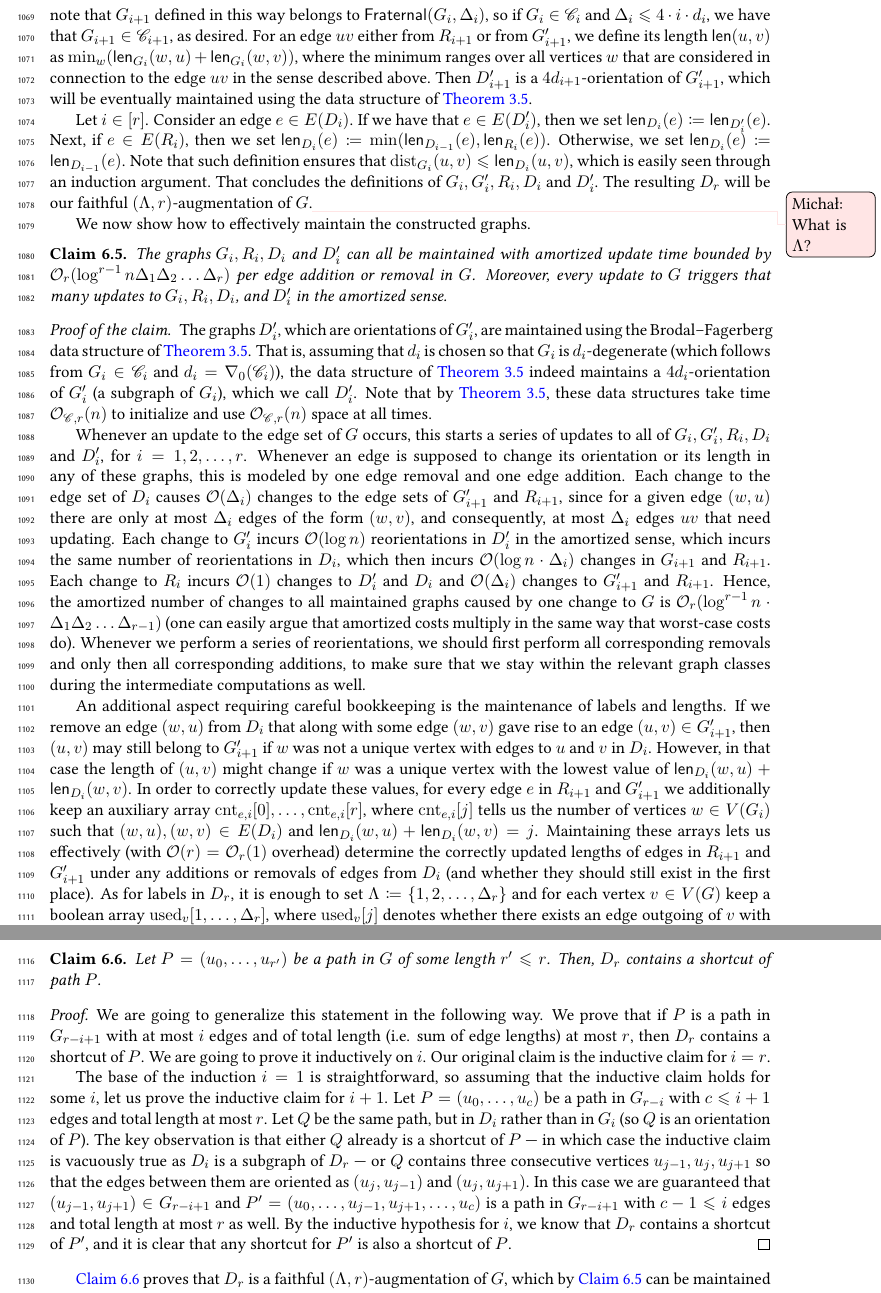
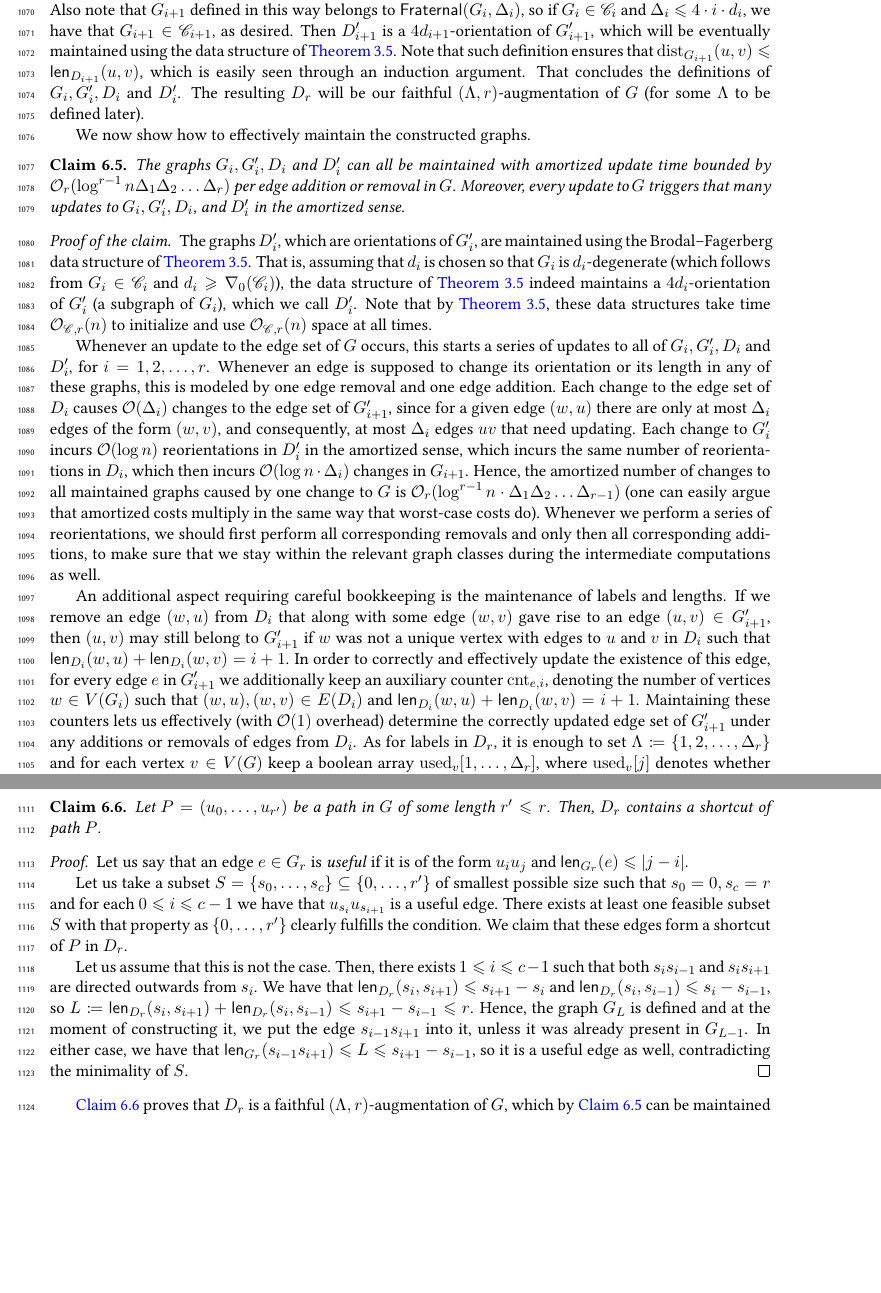
Before and after one commit to bartlomiejbosek/dynamic-dominating-set, a LaTeX paper (main.tex, which reads oracles.tex): two parts of pages 29 and 30 of 54, joined at a grey line, cut so that both start at the same text, the shorter picture padded with empty space. Compiled offline with pdfLaTeX.

Commit message:
Czystsze augmentacje

```diff
--- a/oracles.tex
+++ b/oracles.tex
@@ -134,7 +137,7 @@ With that, let us state the main lemma of this section.
 
-	We now inductively define the graphs $R_1,\ldots,R_r,G_2',\ldots,G'_r,D_1',\ldots,D_r'$. The graph $R_1$ is set to be edgeless. To define $R_{i+1}$ and $G_{i+1}'$ for $i\in [r-1]$, consider a triple of distinct vertices $u, v, w \in V(G)$ such that $(w, u), (w, v) \in E(D_i)$ and $\length_{D_i}(w, u) + \length_{D_i}(w, v) \le r$. If $(u, v)$ or $(v, u)$ already belongs to $E(D_i)$, we add the edge $uv$ to $R_{i+1}$. Otherwise, we add the edge $uv$ to $G_{i+1}'$. There are no other edges in $R_{i+1}$ and $G_{i+1}'$. Note that this specification ensures that $G_{i+1}'$ will be edge-disjoint from $G_1', \ldots, G_i'$, as desired. Also note that $G_{i+1}$ defined in this way belongs to $\Fra(G_i, \Delta_i)$, so if $G_i \in \Cc_i$ and $\Delta_i \le 4 \cdot i \cdot d_i$, we have that $G_{i+1} \in \Cc_{i+1}$, as desired. For an edge $uv$ either from $R_{i+1}$ or from $G_{i+1}'$, we define its length $\length(u, v)$ as $\min_{w} (\length_{G_i}(w, u) + \length_{G_i}(w, v))$, where the minimum ranges over all vertices $w$ that are considered in connection to the edge $uv$ in the sense described above. Then $D_{i+1}'$ is a $4d_{i+1}$-orientation of $G_{i+1}'$, which will be eventually maintained using the data structure of \cref{thm:bf}. %\michal{Czy krawędź w $R_{i+1}$ może zmniejszyć swoją długość, jeśli okaże się, że jest podparta czymś krótszym?}
-
-	Let $i\in [r]$. Consider an edge $e \in E(D_{i})$. If we have that $e \in E(D_{i}')$, then we set $\length_{D_{i}}(e) \coloneqq \length_{D_{i}'}(e)$. Next, if $e \in E(R_{i})$, then we set $\length_{D_{i}}(e) \coloneqq \min(\length_{D_{i-1}}(e), \length_{R_{i}}(e))$. Otherwise, we set $\length_{D_{i}}(e) \coloneqq \length_{D_{i-1}}(e)$. Note that such definition ensures that $\dist_{G_{i}}(u,v)\leq \length_{D_i}(u,v)$, which is easily seen through an induction argument. That concludes the definitions of $G_i, G_i', R_i, D_i$ and $D_i'$. The resulting $D_r$ will be our faithful $(\Lambda, r)$-augmentation of $G$.\michal{What is $\Lambda$?}
+	We now inductively define the graphs $G_2',\ldots,G'_r,D_1',\ldots,D_r'$. To define $G_{i+1}'$ for $i\in [r-1]$, consider a triple of distinct vertices $u, v, w \in V(G)$ such that $(w, u), (w, v) \in E(D_i)$, $uv \not\in G_i$ and $\length_{D_i}(w, u) + \length_{D_i}(w, v) =i+1$. For each such triple, we add the edge $uv$ to $G_{i+1}'$ and there are no other edges in $G_{i+1}'$. Note that this specification ensures that $G_{i+1}'$ will be edge-disjoint from $G_1', \ldots, G_i'$, as desired. Also note that $G_{i+1}$ defined in this way belongs to $\Fra(G_i, \Delta_i)$, so if $G_i \in \Cc_i$ and $\Delta_i \le 4 \cdot i \cdot d_i$, we have that $G_{i+1} \in \Cc_{i+1}$, as desired. Then $D_{i+1}'$ is a $4d_{i+1}$-orientation of $G_{i+1}'$, which will be eventually maintained using the data structure of \cref{thm:bf}. %\michal{Czy krawędź w $R_{i+1}$ może zmniejszyć swoją długość, jeśli okaże się, że jest podparta czymś krótszym?}
+	Note that such definition ensures that $\dist_{G_{i+1}}(u,v)\leq \length_{D_{i+1}}(u,v)$, which is easily seen through an induction argument. That concludes the definitions of $G_i, G_i', D_i$ and $D_i'$. The resulting $D_r$ will be our faithful $(\Lambda, r)$-augmentation of $G$ (for some $\Lambda$ to be defined later).
+%	\michal{What is $\Lambda$?}
 
 %	Firstly, we are going to argue that $D_r$ comes from a fixed class of bounded expansion.
 %	\begin{claim} The underlying undirected graph of $D_i$ comes from a class of bounded expansion that depends only on $\Cc$ and $r$.
@@ -149,17 +152,17 @@ With that, let us state the main lemma of this section.
 	We now show how to effectively maintain the constructed graphs.
 
 	\begin{claim}\label{cl:maintain}
-		The graphs $G_i, R_i, D_i$ and $D_i'$ can all be maintained with amortized update time bounded by $\Oh_r(\log^{r-1}n \Delta_1 \Delta_2 \ldots \Delta_r)$ per edge addition or removal in $G$. Moreover, every update to $G$ triggers that many updates to $G_i, R_i, D_i$, and $D_i'$ in the amortized sense.
+		The graphs $G_i, G_i', D_i$ and $D_i'$ can all be maintained with amortized update time bounded by $\Oh_r(\log^{r-1}n \Delta_1 \Delta_2 \ldots \Delta_r)$ per edge addition or removal in $G$. Moreover, every update to $G$ triggers that many updates to $G_i, G_i', D_i$, and $D_i'$ in the amortized sense.
 	\end{claim}
 
 	\begin{claimproof}
-		The graphs $D_i'$, which are orientations of $G_i'$, are maintained using the Brodal--Fagerberg data structure of \cref{thm:bf}. That is, assuming that $d_i$ is chosen so that $G_i$ is $d_i$-degenerate (which follows from $G_i\in \Cc_i$ and $d_i=\nabla_0(\Cc_i)$), the data structure of \cref{thm:bf} indeed maintains a $4d_i$-orientation of $G_i'$ (a subgraph of $G_i$), which we call $D_i'$. Note that by \cref{thm:bf}, these data structures take time $\Oh_{\Cc,r}(n)$ to initialize and use $\Oh_{\Cc,r}(n)$ space at all times.
+		The graphs $D_i'$, which are orientations of $G_i'$, are maintained using the Brodal--Fagerberg data structure of \cref{thm:bf}. That is, assuming that $d_i$ is chosen so that $G_i$ is $d_i$-degenerate (which follows from $G_i\in \Cc_i$ and $d_i\ge \nabla_0(\Cc_i)$), the data structure of \cref{thm:bf} indeed maintains a $4d_i$-orientation of $G_i'$ (a subgraph of $G_i$), which we call $D_i'$. Note that by \cref{thm:bf}, these data structures take time $\Oh_{\Cc,r}(n)$ to initialize and use $\Oh_{\Cc,r}(n)$ space at all times.
 
-		Whenever an update to the edge set of $G$ occurs, this starts a series of updates to all of $G_i, G_i', R_i, D_i$ and $D_i'$, for $i=1,2,\ldots,r$. Whenever an edge is supposed to change its orientation or its length in any of these graphs, this is modeled by one edge removal and one edge addition. Each change to the edge set of $D_i$ causes $\Oh(\Delta_i)$ changes to the edge sets of $G_{i+1}'$ and $R_{i+1}$, since for a given edge $(w, u)$ there are only at most $\Delta_i$ edges of the form $(w, v)$, and consequently, at most $\Delta_i$ edges $uv$ that need updating.
-		Each change to $G_i'$ incurs $\Oh(\log n)$ reorientations in $D_i'$ in the amortized sense, which incurs the same number of reorientations in $D_i$, which then incurs $\Oh(\log n \cdot \Delta_i)$ changes in $G_{i+1}$ and $R_{i+1}$. Each change to $R_i$ incurs $\Oh(1)$ changes to $D_i'$ and $D_i$ and $\Oh(\Delta_i)$ changes to $G_{i+1}'$ and $R_{i+1}$. Hence, the amortized number of changes to all maintained graphs caused by one change to $G$ is $\Oh_r(\log^{r-1} n \cdot \Delta_1 \Delta_2 \ldots \Delta_{r-1})$ (one can easily argue that amortized costs multiply in the same way that worst-case costs do). Whenever we perform a series of reorientations, we should first perform all corresponding removals and only then all corresponding additions, to make sure that we stay within the relevant graph classes during the intermediate computations as well.
+		Whenever an update to the edge set of $G$ occurs, this starts a series of updates to all of $G_i, G_i', D_i$ and $D_i'$, for $i=1,2,\ldots,r$. Whenever an edge is supposed to change its orientation or its length in any of these graphs, this is modeled by one edge removal and one edge addition. Each change to the edge set of $D_i$ causes $\Oh(\Delta_i)$ changes to the edge set of $G_{i+1}'$, since for a given edge $(w, u)$ there are only at most $\Delta_i$ edges of the form $(w, v)$, and consequently, at most $\Delta_i$ edges $uv$ that need updating.
+		Each change to $G_i'$ incurs $\Oh(\log n)$ reorientations in $D_i'$ in the amortized sense, which incurs the same number of reorientations in $D_i$, which then incurs $\Oh(\log n \cdot \Delta_i)$ changes in $G_{i+1}$. Hence, the amortized number of changes to all maintained graphs caused by one change to $G$ is $\Oh_r(\log^{r-1} n \cdot \Delta_1 \Delta_2 \ldots \Delta_{r-1})$ (one can easily argue that amortized costs multiply in the same way that worst-case costs do). Whenever we perform a series of reorientations, we should first perform all corresponding removals and only then all corresponding additions, to make sure that we stay within the relevant graph classes during the intermediate computations as well.
 		%\wninline{zastanowic sie czy była ważna ta własność, która wspomniał Dvorak, że usuwanie nic nie reorientuje (ktora nie jest zachowana w aktualnie cytowanym Brodalu)}
 
-		An additional aspect requiring careful bookkeeping is the maintenance of labels and lengths. If we remove an edge $(w, u)$ from $D_i$ that along with some edge $(w, v)$  gave rise to an edge $(u, v) \in G_{i+1}'$, then $(u, v)$ may still belong to $G_{i+1}'$ if $w$ was not a unique vertex with edges to $u$ and $v$ in $D_i$. However, in that case the length of $(u, v)$ might change if $w$ was a unique vertex with the lowest value of $\length_{D_i}(w, u) + \length_{D_i}(w, v)$. In order to correctly update these values, for every edge $e$ in $R_{i+1}$ and $G_{i+1}'$ we additionally keep an auxiliary array $\mathrm{cnt}_{e, i}[0], \ldots, \mathrm{cnt}_{e, i}[r]$, where $\mathrm{cnt}_{e, i}[j]$ tells us the number of vertices $w \in V(G_i)$ such that $(w, u), (w, v) \in E(D_i)$ and $\length_{D_i}(w, u) + \length_{D_i}(w, v) = j$. Maintaining these arrays lets us effectively (with $\Oh(r) = \Oh_r(1)$ overhead) determine the correctly updated lengths of edges in $R_{i+1}$ and $G_{i+1}'$ under any additions or removals of edges from $D_i$ (and whether they should still exist in the first place). As for labels in $D_r$, it is enough to set $\Lambda \coloneqq \{1, 2, \ldots, \Delta_r\}$ and for each vertex $v \in V(G)$ keep a boolean array $\mathrm{used}_v[1,\ldots,\Delta_r]$, where $\mathrm{used}_v[j]$ denotes whether there exists an edge outgoing of $v$ with the label $j$. When a new outgoing edge is added to $v$, we search for an unused label for it. Navigating through the $\mathrm{used}_v[1,\ldots,\Delta_r]$ array incurs an $\Oh(\Delta_r)$ overhead to the  $\Oh_r(\log^{r-1}(n) \Delta_1 \Delta_2 \ldots \Delta_r)$ total time of processing all necessary updates to all intermediate structures for one edge change in $G$.
+		An additional aspect requiring careful bookkeeping is the maintenance of labels and lengths. If we remove an edge $(w, u)$ from $D_i$ that along with some edge $(w, v)$  gave rise to an edge $(u, v) \in G_{i+1}'$, then $(u, v)$ may still belong to $G_{i+1}'$ if $w$ was not a unique vertex with edges to $u$ and $v$ in $D_i$ such that $\length_{D_i}(w, u)+\length_{D_i}(w, v)=i+1$. In order to correctly and effectively update the existence of this edge, for every edge $e$ in $G_{i+1}'$ we additionally keep an auxiliary counter $\mathrm{cnt}_{e, i}$, denoting the number of vertices $w \in V(G_i)$ such that $(w, u), (w, v) \in E(D_i)$ and $\length_{D_i}(w, u) + \length_{D_i}(w, v) = i+1$. Maintaining these counters lets us effectively (with $\Oh(1)$ overhead) determine the correctly updated edge set of $G_{i+1}'$ under any additions or removals of edges from $D_i$. As for labels in $D_r$, it is enough to set $\Lambda \coloneqq \{1, 2, \ldots, \Delta_r\}$ and for each vertex $v \in V(G)$ keep a boolean array $\mathrm{used}_v[1,\ldots,\Delta_r]$, where $\mathrm{used}_v[j]$ denotes whether there exists an edge outgoing of $v$ with the label $j$. When a new outgoing edge is added to $v$, we search for an unused label for it. Navigating through the $\mathrm{used}_v[1,\ldots,\Delta_r]$ array incurs an $\Oh(\Delta_r)$ overhead to the  $\Oh_r(\log^{r-1}(n) \Delta_1 \Delta_2 \ldots \Delta_r)$ total time of processing all necessary updates to all intermediate structures for one edge change in $G$.
 	\end{claimproof}
 
 	We  shall now prove that $D_r$ indeed contains the desired shortcuts.
@@ -167,10 +170,18 @@ With that, let us state the main lemma of this section.
 	\begin{claim}\label{cl:shortcuts}
 		Let $P=(u_0, \ldots, u_{r'})$ be a path in $G$ of some length $r' \le r$. Then, $D_r$ contains a shortcut of path $P$.
 	\end{claim}
+%	\begin{proof}
+%		We are going to generalize this statement in the following way. We prove that if $P$ is a path in $G_{r-i+1}$ with edges of and of total length (i.e. sum of edge lengths) at most $r$, then $D_r$ contains a shortcut of $P$. We are going to prove it inductively on $i$. Our original claim is the inductive claim for $i=r$.
+%
+%		The base of the induction $i=1$ is straightforward, so assuming that the inductive claim holds for some~$i$, let us prove the inductive claim for $i+1$. Let $P = (u_0, \ldots, u_c)$ be a path in $G_{r-i}$ with $c \le i+1$ edges and total length at most $r$. Let $Q$ be the same path, but in $D_i$ rather than in $G_i$ (so $Q$ is an orientation of $P$). The key observation is that either $Q$ already is a shortcut of $P$ --- in which case the inductive claim is vacuously true as $D_i$ is a subgraph of $D_r$ --- or $Q$ contains three consecutive vertices $u_{j-1},u_j,u_{j+1}$ so that the edges between them are oriented as $(u_j, u_{j-1})$ and $(u_j, u_{j+1})$. In this case we are guaranteed that $(u_{j-1}, u_{j+1}) \in G_{r-i+1}$ and $P'=(u_0, \ldots, u_{j-1}, u_{j+1}, \ldots, u_c)$ is a path in $G_{r-i+1}$ with $c-1\le i$ edges and total length at most $r$ as well. By the inductive hypothesis for $i$, we know that $D_r$ contains a shortcut of $P'$, and it is clear that any shortcut for $P'$ is also a shortcut of $P$.
+%	\end{proof}
 	\begin{proof}
-		We are going to generalize this statement in the following way. We prove that if $P$ is a path in $G_{r-i+1}$ with at most $i$ edges and of total length (i.e. sum of edge lengths) at most $r$, then $D_r$ contains a shortcut of $P$. We are going to prove it inductively on $i$. Our original claim is the inductive claim for $i=r$.
+		Let us say that an edge $e \in G_r$ is \emph{useful} if it is of the form $u_{i}u_{j}$ and $\length_{G_r}(e) \le |j-i|$.
 
-		The base of the induction $i=1$ is straightforward, so assuming that the inductive claim holds for some~$i$, let us prove the inductive claim for $i+1$. Let $P = (u_0, \ldots, u_c)$ be a path in $G_{r-i}$ with $c \le i+1$ edges and total length at most $r$. Let $Q$ be the same path, but in $D_i$ rather than in $G_i$ (so $Q$ is an orientation of $P$). The key observation is that either $Q$ already is a shortcut of $P$ --- in which case the inductive claim is vacuously true as $D_i$ is a subgraph of $D_r$ --- or $Q$ contains three consecutive vertices $u_{j-1},u_j,u_{j+1}$ so that the edges between them are oriented as $(u_j, u_{j-1})$ and $(u_j, u_{j+1})$. In this case we are guaranteed that $(u_{j-1}, u_{j+1}) \in G_{r-i+1}$ and $P'=(u_0, \ldots, u_{j-1}, u_{j+1}, \ldots, u_c)$ is a path in $G_{r-i+1}$ with $c-1\le i$ edges and total length at most $r$ as well. By the inductive hypothesis for $i$, we know that $D_r$ contains a shortcut of $P'$, and it is clear that any shortcut for $P'$ is also a shortcut of $P$.
+		Let us take a subset $S=\{s_0, \ldots, s_c\} \subseteq \{0, \ldots, r'\}$ of smallest possible size such that $s_0=0, s_c=r$ and for each $0 \le i \le c-1$ we have that $u_{s_i}u_{s_{i+1}}$ is a useful edge. There exists at least one feasible subset $S$ with that property as $\{0, \ldots, r'\}$ clearly fulfills the condition. We claim that these edges form a shortcut of $P$ in $D_r$.
+
+		Let us assume that this is not the case. Then, there exists $1 \le i \le c-1$ such that both $s_{i}s_{i-1}$ and $s_is_{i+1}$ are directed outwards from $s_i$. We have that $\length_{D_r}(s_i, s_{i+1}) \le s_{i+1}-s_i$ and $\length_{D_r}(s_i, s_{i-1}) \le s_i - s_{i-1}$, so $L \coloneqq \length_{D_r}(s_i, s_{i+1})+\length_{D_r}(s_i, s_{i-1}) \le s_{i+1}-s_{i-1} \le r$.
+	Hence, the graph $G_L$ is defined and at the moment of constructing it, we put the edge $s_{i-1}s_{i+1}$ into it, unless it was already present in $G_{L-1}$. In either case, we have that $\length_{G_r}(s_{i-1}s_{i+1}) \le L \le s_{i+1}-s_{i-1}$, so it is a useful edge as well, contradicting the minimality of $S$.
 	\end{proof}
 
 	\cref{cl:shortcuts} proves that $D_r$ is a faithful $(\Lambda,r)$-augmentation of $G$, which by \cref{cl:maintain} can be maintained within the claimed complexity bounds. This concludes the proof.
```
Also changed, not shown: oracles.tex (9 more changed lines).
